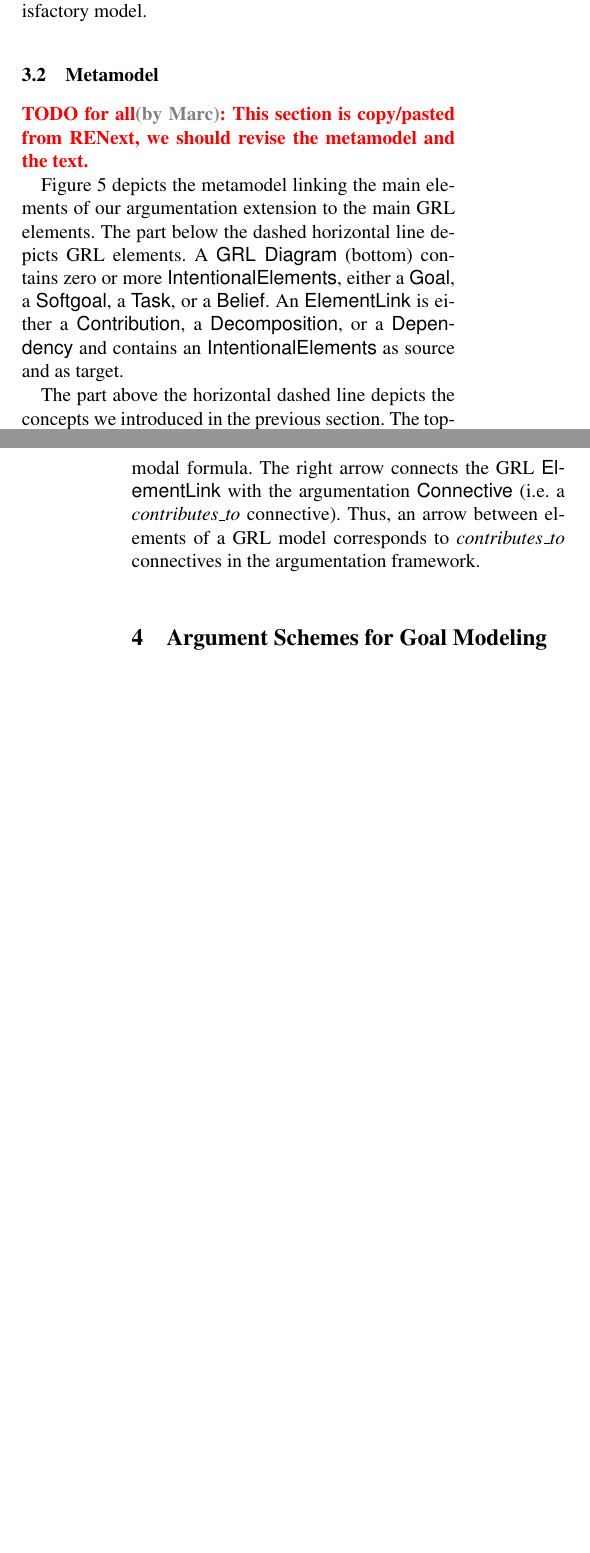
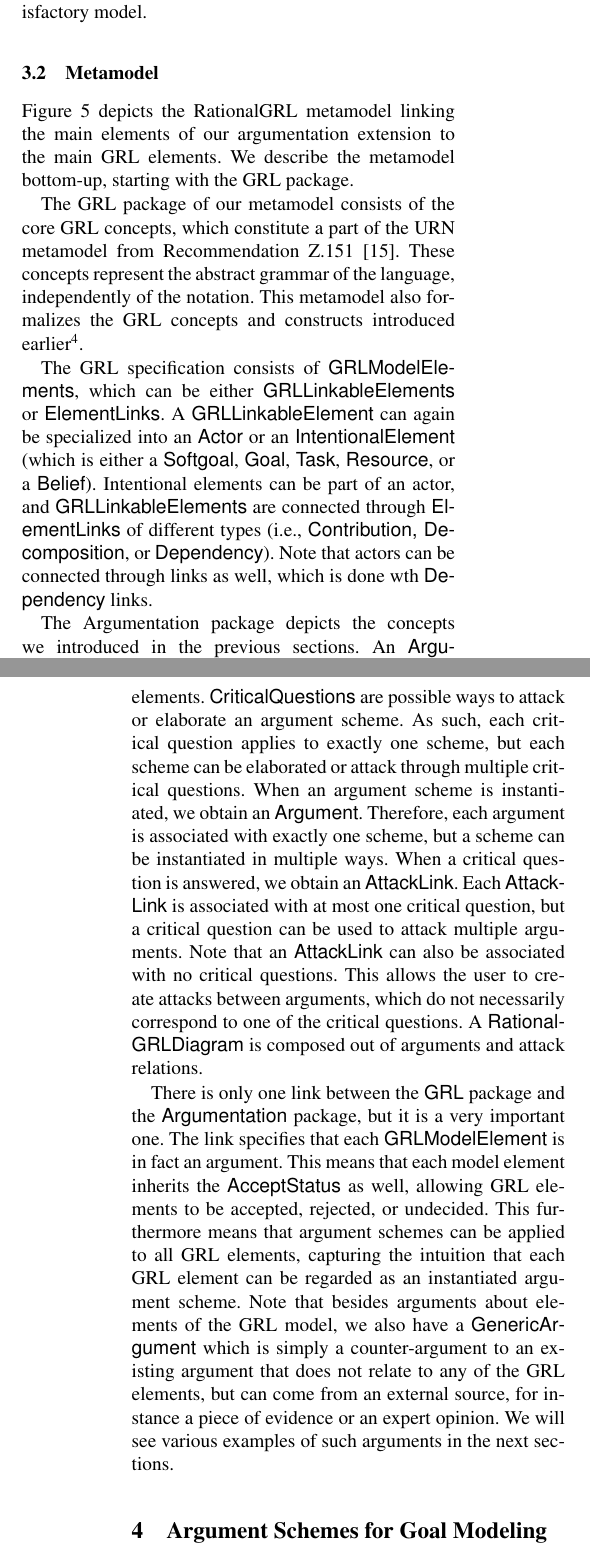
Before and after one commit to marcvanzee/REJ, a LaTeX thesis (main.tex, which reads overview.tex): two parts of the columns of pages 7 and 8 of 31 before the commit and two parts of the columns of pages 7 and 8 of 32 after it, joined at a grey line, cut so that both start at the same text, the shorter picture padded with empty space. Compiled offline with pdfLaTeX.

Commit message:
metamodel

```diff
--- a/overview.tex
+++ b/overview.tex
@@ -44,12 +44,15 @@
 
 \subsection{Metamodel}
 
-\todo{Marc}{all}{This section is copy/pasted from RENext, we should revise the metamodel and the text.}
+Figure~\ref{fig:metamodel} depicts the RationalGRL metamodel linking the main elements of our argumentation extension to the main GRL elements. We describe the metamodel bottom-up, starting with the GRL package.
 
-Figure~\ref{fig:metamodel} depicts the metamodel linking the main elements of our argumentation extension to the main GRL elements. The part below the dashed horizontal line depicts GRL elements. A \textsf{GRL Diagram} (bottom) contains zero or more \textsf{IntentionalElements}, either a \textsf{Goal}, a \textsf{Softgoal}, a \textsf{Task}, or a \textsf{Belief}. An \textsf{ElementLink} is either a \textsf{Contribution}, a \textsf{Decomposition}, or a \textsf{Dependency} and contains an \textsf{IntentionalElements} as source and as target.
+The GRL package of our metamodel consists of the core GRL concepts, which constitute a part of
+the URN metamodel from Recommendation Z.151~\cite{URN}. These concepts represent the abstract grammar of the language, independently of the notation. This metamodel also formalizes the GRL concepts and constructs introduced earlier\footnote{Note that for readability, some GRL concepts ave been omitted from the figure. For instance, a GRL contribution can have a qualitative strength, ranging from ``Make'' to ``Break''. Since these concepts are not relevant to our framework, they have been omitted, but none of the results of this article depend on this.}.
 
-The part above the horizontal dashed line depicts the concepts we introduced in the previous section. The top-left element \textsf{Argument} (see Section~\ref{sect:arguments}) can attack other arguments (Section~\ref{sect:attacks}) and generalizes both a \textsf{Formula} and an \textsf{Inference}. That is, both these elements can be arguments. A formula has an \textsf{AcceptStatus} (Section~\ref{sect:extensions}). An \textsf{Inference} is from a set of \textsf{Arguments} as premise and a \textsf{Formula} as conclusion. The \textsf{InferenceType} is either strict or defeasible (Section~\ref{sect:aspic}). A \textsf{Formula} is either a \textsf{Modality} (modal formula), a \textsf{Proposition}, a \textsf{BinaryOperation}, or a \textsf{Negation} (negated proposition). The \textsf{Modality} can be either B (belief), G (goal), E (evidence), or A (action). A \textsf{BinaryOperation} is either a \textsf{Disjunction}, a \textsf{Conjunction}, or a \emph{contributes\_to} \textsf{Connective}~(\ref{sect:aspic}).
+The GRL specification consists of \textsf{GRLModelElements}, which can be either \textsf{GRLLinkableElements} or \textsf{ElementLinks}. A \textsf{GRLLinkableElement} can again be specialized into an \textsf{Actor} or an \textsf{IntentionalElement} (which is either a \textsf{Softgoal}, \textsf{Goal}, \textsf{Task}, \textsf{Resource}, or a \textsf{Belief}). Intentional elements can be part of an actor, and \textsf{GRLLinkableElements} are connected through \textsf{ElementLinks} of different types (i.e., \textsf{Contribution, Decomposition}, or \textsf{Dependency}). Note that actors can be connected through links as well, which is done wth \textsf{Dependency} links.
 
-Finally, the red arrows depict how the two metamodels are integrated. The left arrow connects a GRL \textsf{IntentionalElement} with an argumentation \textsf{Modality}, where the mapping is denoted with red text. Thus, an intention element traces to an argument, which is always a modal formula. The right arrow connects the GRL \textsf{ElementLink} with the argumentation \textsf{Connective} (i.e. a \emph{contributes\_to} connective). Thus, an arrow between elements of a GRL model corresponds to \emph{contributes\_to} connectives in the argumentation framework.
+The Argumentation package depicts the concepts we introduced in the previous sections. An \textsf{ArgumentScheme} represents an (uninstantiated) scheme containing variables that can be replaced with intentional elements. \textsf{CriticalQuestions} are possible ways to attack or elaborate an argument scheme. As such, each critical question applies to exactly one scheme, but each scheme can be elaborated or attack through multiple critical questions. When an argument scheme is instantiated, we obtain an \textsf{Argument}. Therefore, each argument is associated with exactly one scheme, but a scheme can be instantiated in multiple ways. When a critical question is answered, we obtain an \textsf{AttackLink}. Each \textsf{AttackLink} is associated with at most one critical question, but a critical question can be used to attack multiple arguments.  Note that an \textsf{AttackLink} can also be associated with no critical questions. This allows the user to create attacks between arguments, which do not necessarily correspond to one of the critical questions. A \textsf{RationalGRLDiagram} is composed out of arguments and attack relations.
+
+There is only one link between the \textsf{GRL} package and the \textsf{Argumentation} package, but it is a very important one. The link specifies that each \textsf{GRLModelElement} is in fact an argument. This means that each model element inherits the \textsf{AcceptStatus} as well, allowing GRL elements to be accepted, rejected, or undecided. This furthermore means that argument schemes can be applied to all GRL elements, capturing the intuition that each GRL element can be regarded as an instantiated argument scheme. Note that besides arguments about elements of the GRL model, we also have a \textsf{GenericArgument} which is simply a counter-argument to an existing argument that does not relate to any of the GRL elements, but can come from an external source, for instance a piece of evidence or an expert opinion. We will see various examples of such arguments in the next sections.
 
 \begin{figure*}[h!]
```
Also changed, not shown: background.tex (+1 -1 lines), main.pdf, metamodel/metamodel.png, overview.tex (2 more changed lines), 2 other files.
